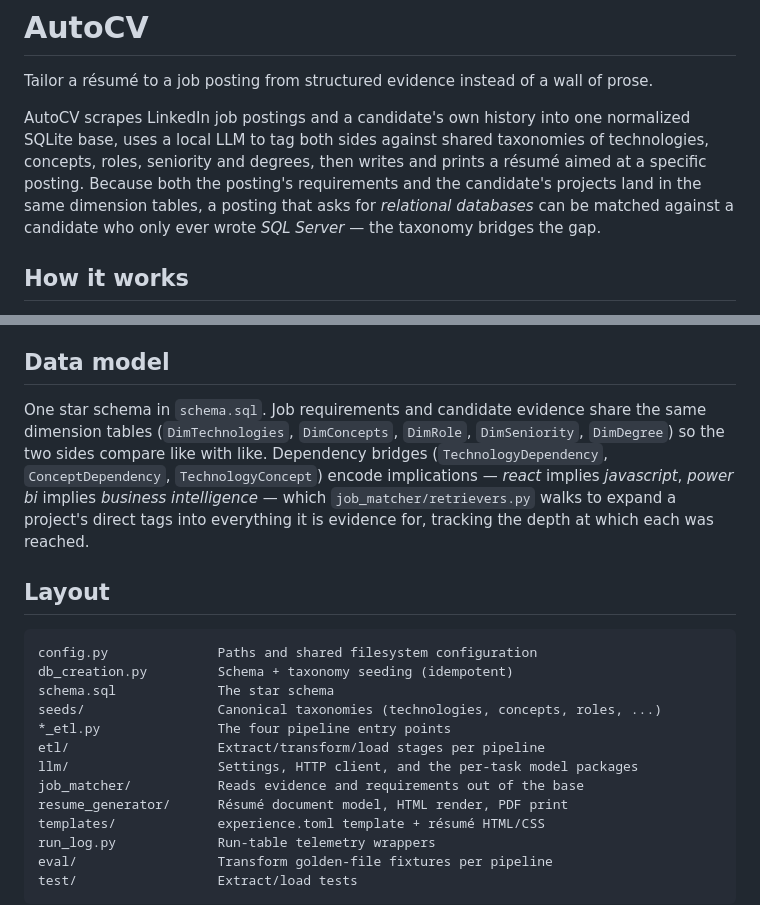
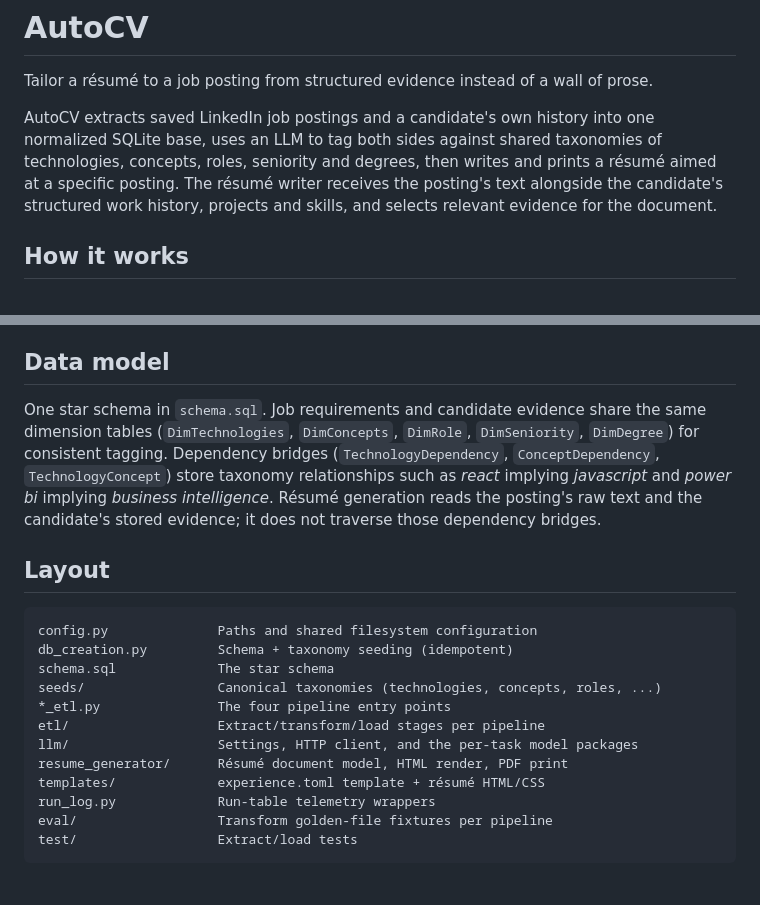
Before and after one commit to Fran123445/AutoCV, a Markdown page: README.md, 2 parts joined by grey strips. GitHub-like rendering; blank space fills up the shorter version.

Commit message:
Correct README architecture and remove job matcher references

```diff
--- a/README.md
+++ b/README.md
@@ -2,7 +2,7 @@
 
 Tailor a résumé to a job posting from structured evidence instead of a wall of prose.
 
-AutoCV scrapes LinkedIn job postings and a candidate's own history into one normalized SQLite base, uses a local LLM to tag both sides against shared taxonomies of technologies, concepts, roles, seniority and degrees, then writes and prints a résumé aimed at a specific posting. Because both the posting's requirements and the candidate's projects land in the same dimension tables, a posting that asks for *relational databases* can be matched against a candidate who only ever wrote *SQL Server* — the taxonomy bridges the gap.
+AutoCV extracts saved LinkedIn job postings and a candidate's own history into one normalized SQLite base, uses an LLM to tag both sides against shared taxonomies of technologies, concepts, roles, seniority and degrees, then writes and prints a résumé aimed at a specific posting. The résumé writer receives the posting's text alongside the candidate's structured work history, projects and skills, and selects relevant evidence for the document.
 
 ## How it works
 
@@ -95,7 +95,7 @@ The stage split follows the cost: only `transform` (jobs/projects) and `write` (
 
 ## Data model
 
-One star schema in `schema.sql`. Job requirements and candidate evidence share the same dimension tables (`DimTechnologies`, `DimConcepts`, `DimRole`, `DimSeniority`, `DimDegree`) so the two sides compare like with like. Dependency bridges (`TechnologyDependency`, `ConceptDependency`, `TechnologyConcept`) encode implications — *react* implies *javascript*, *power bi* implies *business intelligence* — which `job_matcher/retrievers.py` walks to expand a project's direct tags into everything it is evidence for, tracking the depth at which each was reached.
+One star schema in `schema.sql`. Job requirements and candidate evidence share the same dimension tables (`DimTechnologies`, `DimConcepts`, `DimRole`, `DimSeniority`, `DimDegree`) for consistent tagging. Dependency bridges (`TechnologyDependency`, `ConceptDependency`, `TechnologyConcept`) store taxonomy relationships such as *react* implying *javascript* and *power bi* implying *business intelligence*. Résumé generation reads the posting's raw text and the candidate's stored evidence; it does not traverse those dependency bridges.
 
 ## Layout
 
@@ -107,7 +107,6 @@ seeds/                 Canonical taxonomies (technologies, concepts, roles, ...)
 *_etl.py               The four pipeline entry points
 etl/                   Extract/transform/load stages per pipeline
 llm/                   Settings, HTTP client, and the per-task model packages
-job_matcher/           Reads evidence and requirements out of the base
 resume_generator/      Résumé document model, HTML render, PDF print
 templates/             experience.toml template + résumé HTML/CSS
 run_log.py             Run-table telemetry wrappers
```
